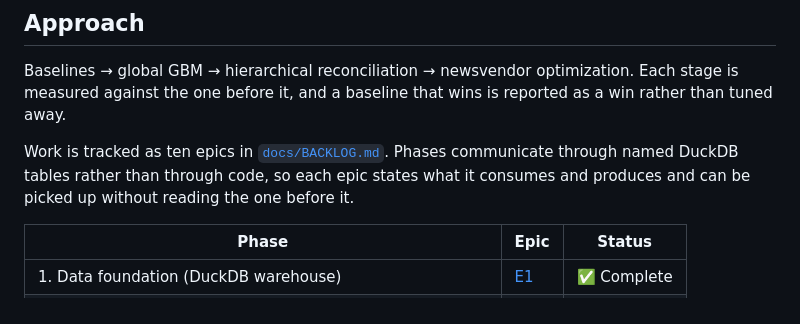
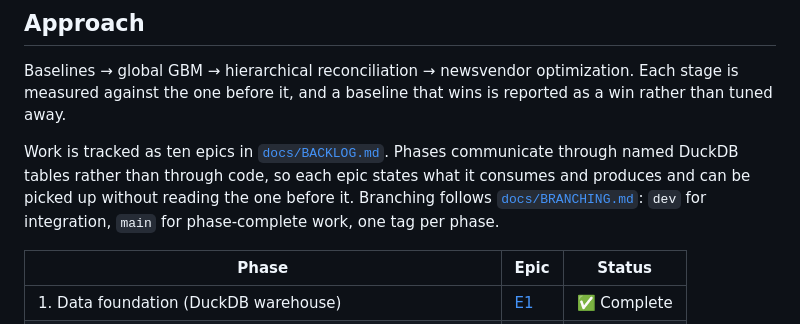
Before and after one commit to Pratyaksh-Singhal/Just-Enough-Inventory-Optimisation-Engine, a Markdown page: README.md, the part around the change. GitHub-like rendering.

```diff
--- a/README.md
+++ b/README.md
@@ -38,7 +38,9 @@ as a win rather than tuned away.
 
 Work is tracked as ten epics in [`docs/BACKLOG.md`](docs/BACKLOG.md). Phases communicate
 through named DuckDB tables rather than through code, so each epic states what it consumes
-and produces and can be picked up without reading the one before it.
+and produces and can be picked up without reading the one before it. Branching follows
+[`docs/BRANCHING.md`](docs/BRANCHING.md): `dev` for integration, `main` for phase-complete
+work, one tag per phase.
 
 | Phase | Epic | Status |
 |---|---|---|
```
Also changed, not shown: docs/BACKLOG.md (+4 -0 lines), docs/BRANCHING.md (added, +72 -0 lines).
